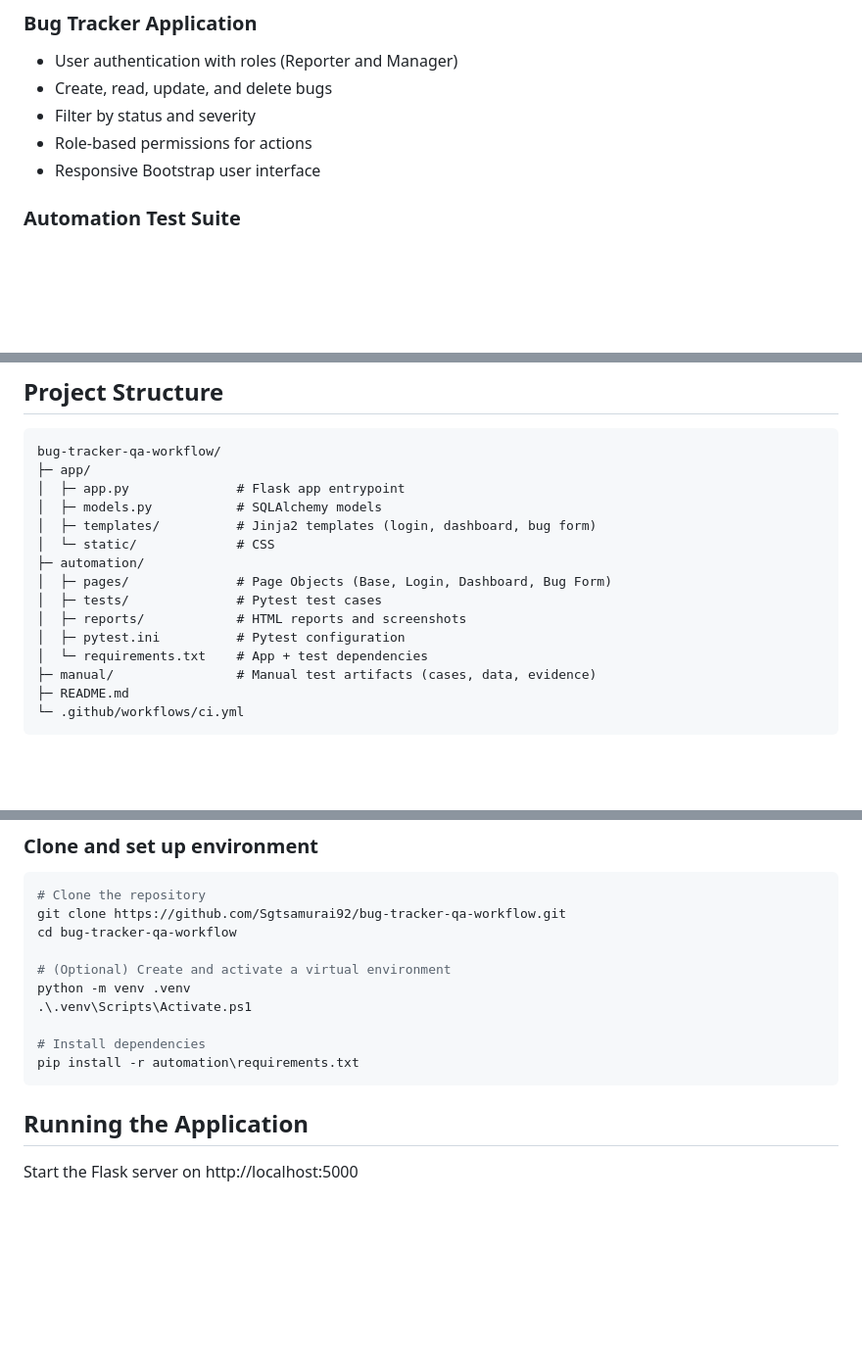
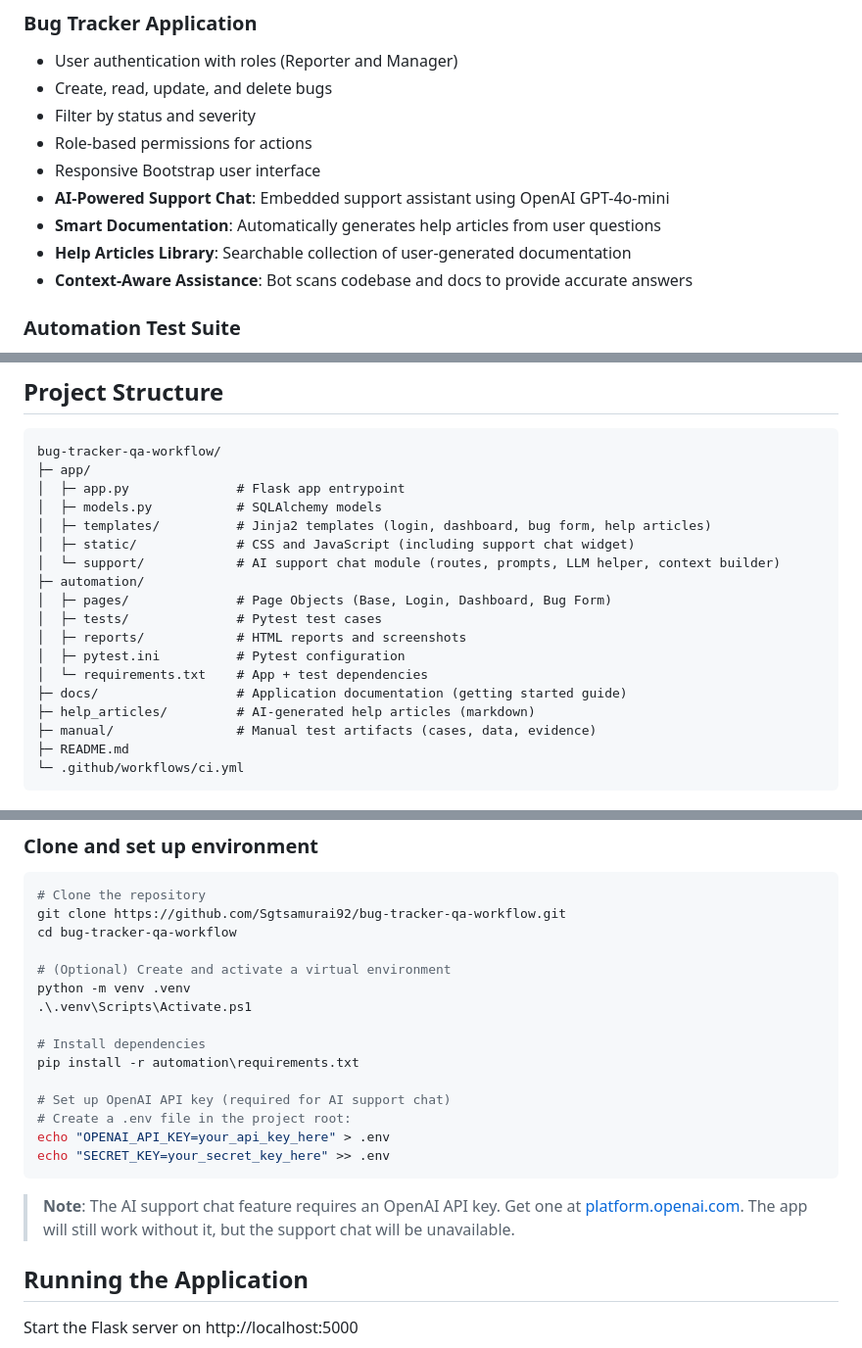
Before and after one commit to Sgtsamurai92/bug-tracker-qa-workflow, a Markdown page: README.md, 3 parts joined by grey strips. Shown: that part at 98% size. Drawn GitHub-style; blank space fills up the shorter version.

````diff
--- a/README.md
+++ b/README.md
@@ -45,6 +45,10 @@ This project demonstrates an end-to-end QA workflow:
 - Filter by status and severity
 - Role-based permissions for actions
 - Responsive Bootstrap user interface
+- **AI-Powered Support Chat**: Embedded support assistant using OpenAI GPT-4o-mini
+- **Smart Documentation**: Automatically generates help articles from user questions
+- **Help Articles Library**: Searchable collection of user-generated documentation
+- **Context-Aware Assistance**: Bot scans codebase and docs to provide accurate answers
 
 ### Automation Test Suite
 - Page Object Model structure
@@ -74,14 +80,17 @@ bug-tracker-qa-workflow/
 ├─ app/
 │  ├─ app.py              # Flask app entrypoint
 │  ├─ models.py           # SQLAlchemy models
-│  ├─ templates/          # Jinja2 templates (login, dashboard, bug form)
-│  └─ static/             # CSS
+│  ├─ templates/          # Jinja2 templates (login, dashboard, bug form, help articles)
+│  ├─ static/             # CSS and JavaScript (including support chat widget)
+│  └─ support/            # AI support chat module (routes, prompts, LLM helper, context builder)
 ├─ automation/
 │  ├─ pages/              # Page Objects (Base, Login, Dashboard, Bug Form)
 │  ├─ tests/              # Pytest test cases
 │  ├─ reports/            # HTML reports and screenshots
 │  ├─ pytest.ini          # Pytest configuration
 │  └─ requirements.txt    # App + test dependencies
+├─ docs/                  # Application documentation (getting started guide)
+├─ help_articles/         # AI-generated help articles (markdown)
 ├─ manual/                # Manual test artifacts (cases, data, evidence)
 ├─ README.md
 └─ .github/workflows/ci.yml
@@ -108,7 +117,14 @@ python -m venv .venv
 
 # Install dependencies
 pip install -r automation\requirements.txt
+
+# Set up OpenAI API key (required for AI support chat)
+# Create a .env file in the project root:
+echo "OPENAI_API_KEY=your_api_key_here" > .env
+echo "SECRET_KEY=your_secret_key_here" >> .env
 ```
+
+> **Note**: The AI support chat feature requires an OpenAI API key. Get one at [platform.openai.com](https://platform.openai.com). The app will still work without it, but the support chat will be unavailable.
 
 ## Running the Application
 
````
Also changed, not shown: other parts of README.md (+42 -0 lines).
